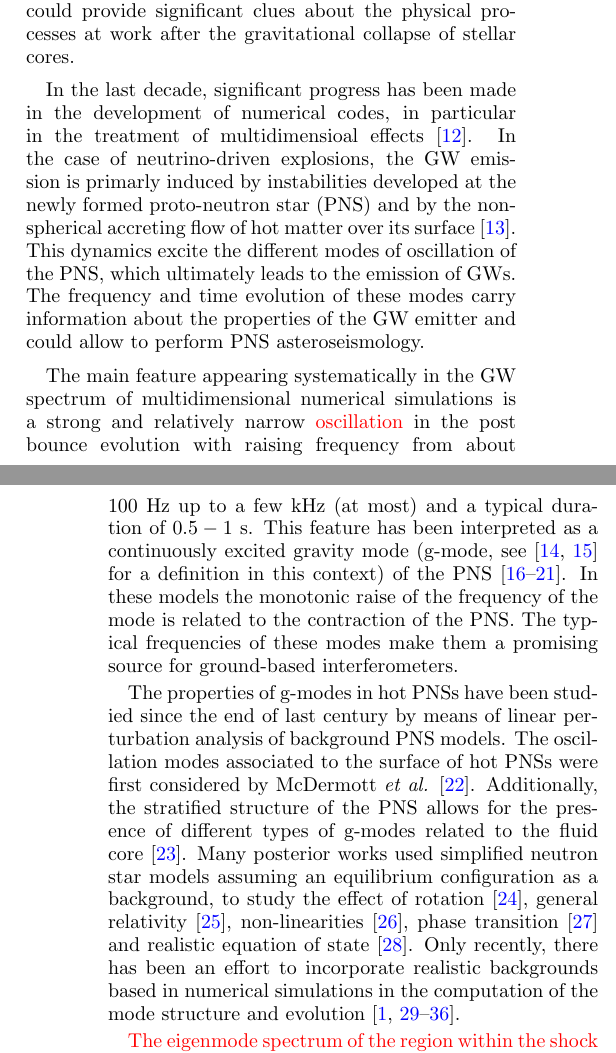
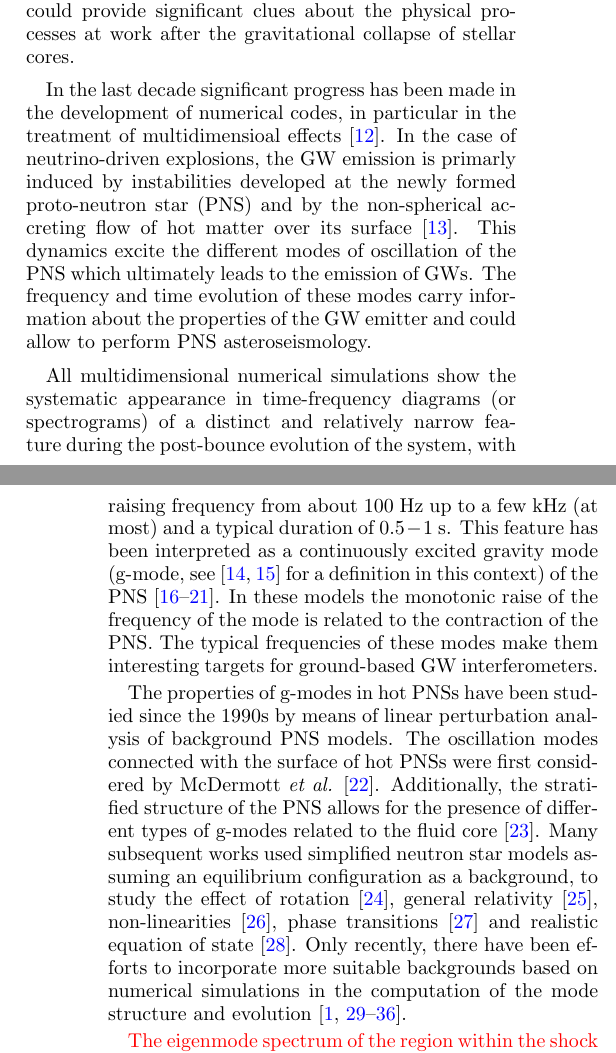
Before and after one commit to CCSN-spectro/paper, a LaTeX paper (ccsn.tex, which reads introduction.tex): two parts of the columns of pages 1 and 2 of 10, joined at a grey line, cut so that both start at the same text. Compiled offline with pdfLaTeX.

Commit message:
A little more work on the intro ...

```diff
--- a/introduction.tex
+++ b/introduction.tex
@@ -10,23 +10,26 @@ KAGRA~\citep{Aso:2013eba}) within $5$~kpc \citep{Gossan:2016,TargetedSNSearchO12
 For the case of rapidly rotating progenitor cores the result is likely a magneto-rotational explosion, yielding  a more powerful GW signal that could be detected within $50$~kpc and, for some extreme models, up to $5-30$ Mpc \citep{Gossan:2016,TargetedSNSearchO12}. However, only about $1\%$ of the electromagnetically observed events show signatures of fast rotation (broad-lined type Ic SNe \citep{Li:2011b} or events associated with long GRBs
 \citep{Chapman:2007}) making this possibility a subdominant channel of detection with an event rate of $\sim 10^{-4} \rm{yr}^{-1}$\mab{[add ref?]}. For the results discussed in this work we only consider neutrino-driven CCSN. \tf{This last sentence must be mentioned somewhere (or maybe not) but perhaps here is not the best place.} Despite the low rates, CCSN are of great scientific interest because they produce complex GW signals which could provide significant clues about the physical processes at work after the gravitational collapse of stellar cores.
 
-In the last decade, significant progress has been made in the development of numerical codes, {in particular in the treatment of multidimensioal effects \citep{BMueller:2020}.}
-% {[PCD: I don't think the next sentence is necessary since we have already discarded magneto-rotational events for this work.]
-%\sout{The waveforms produced by the magneto-rotational mechanism in particular is well understood. The core-bounce signal can be directly related with the rotational properties of the core} \citep{Dimmelmeier:2007, abdikamalov:14, Richers:2017}. \sout{However, the low rate of this kind of events and its expected low amplitude in the slow-rotation case, will probably impede its detection.}}
-In the case of  neutrino-driven explosions, the GW emission is {primarly induced by instabilities developed at the newly formed proto-neutron star (PNS) and by the non-spherical accreting flow of hot matter over its surface \citep{Kotake:2017}.  This} dynamics excite the different modes of oscillation of the PNS{, which ultimately leads to the emission of GWs. The frequency and time evolution of these modes carry information about the
-properties of the GW emitter and could allow to perform PNS asteroseismology. }
+In the last decade significant progress has been made in the development of numerical codes, {in particular in the treatment of multidimensioal effects \citep{BMueller:2020}.} In the case of  neutrino-driven explosions, the GW emission is {primarly induced by instabilities developed at the newly formed proto-neutron star (PNS) and by the non-spherical accreting flow of hot matter over its surface \citep{Kotake:2017}.  This} dynamics excite the different modes of oscillation of the PNS which ultimately leads to the emission of GWs. The frequency and time evolution of these modes carry information about the properties of the GW emitter and could allow to perform PNS asteroseismology.
 
 
 %{[PCD: I would remove the discussion on the inference of the progenitor properties (commented now). ]}
 %Unluckily, in this case it is not posible to relate the GW emission with the properties (mass, rotation rate, metallicity or magnetic fields) of the progenitor stars.  A large number of physical processes are involved and their role is not completely understood. For instance,  uncertainties in the stellar evolution models of massive stars or in the nuclear and weak interactions necessary for the equation of state (EoS) of nuclear matter or the neutrino interactions. Furthermore, the stochastic and chaotic nature of the instabilities is transferred to the GW emission, resulting in the same progenitor leading significantly different waveforms.
 %The large number of physical ingredients in addition to the necessary accuracy of the modelling of complex multidimensional interactions requires large computational resources. One simulation of a single progenitor explosion  in 3D with accurate neutrino transport and realistic EoS can take several months of intense calculations on a scientific supercomputer facility. This complicates the systematic exploration of the progenitor parameters.
 
+All multidimensional numerical simulations show the systematic appearance in time-frequency diagrams (or spectrograms) of a distinct and relatively narrow feature
+%
+%{The main feature appearing systematically in the GW spectrum of multidimensional numerical simulations is a strong and relatively narrow \mab{oscillation}
+%
+during the post-bounce evolution of the system, with raising frequency
+from about $100$~Hz up to a few kHz (at most) and a typical duration of $0.5-1$~s. This feature has been interpreted as a continuously excited gravity mode (g-mode, see \citep{kokkotas,Friedman:2013} for a definition in this context) of the PNS \citep{murphy:09, mueller:13gw, Cerda:2013, Yakunin:2015, Kuroda:2016, Andresen:2017}.
+In these models the monotonic raise of the frequency of the mode is related to the contraction of the PNS. The {typical} frequencies of {these} modes make them interesting targets for
+%promising {source} for
+ground-based GW interferometers.
 
-{The main feature appearing systematically in the GW spectrum of multidimensional numerical simulations is a strong and relatively narrow \mab{oscillation} in the post bounce evolution with raising frequency
-from about $100$~Hz up to a few kHz (at most) and a typical duration of $0.5-1$~s. This feature has been interpreted as a continuously excited gravity mode (g-mode, see \citep{kokkotas,Friedman:2013} for a definition in this context) of the PNS \citep{murphy:09, mueller:13gw, Cerda:2013, Yakunin:2015, Kuroda:2016, Andresen:2017}. In these models the monotonic raise of the frequency of the mode is related to the contraction of the PNS.} The {typical} frequencies of {these} modes make them {a} promising {source} for ground-based interferometers.
-
-
- The {properties of} g-modes in hot {PNSs} have been studied since the end of last century {by means of linear perturbation analysis of background PNS models}. The oscillation modes {associated to} the surface of hot PNSs were first considered by McDermott {\it et al.} \citep{McDermott:1983}. Additionally, the stratified structure of the PNS allows for the presence of different types of g-modes related to the fluid core \citep{Reisenegger:1992}. Many posterior works used simplified neutron star models assuming an equilibrium configuration {as a background}, to study the effect of rotation \citep{Ferrari:2004}, general relativity \citep{Passamonti:2005}, non-linearities \citep{Dimmelmeier:2006}, phase transition \citep{Kruger:2015} and realistic equation of state \citep{Camelio:2017}. {Only recently, there has been an effort to incorporate realistic backgrounds based in numerical simulations in the computation of the mode structure and evolution \citep{Sotani:2016,Torres:2018, Morozova:2018, Torres:2019a,Torres:2019b,Sotani:2019,WS:2019,Sotani:2020a, Sotani:2020b}}.
+ The {properties of} g-modes in hot {PNSs} have been studied since the 1990s
+ %end of last century
+ {by means of linear perturbation analysis of background PNS models}. The oscillation modes connected with the surface of hot PNSs were first considered by McDermott {\it et al.} \citep{McDermott:1983}. Additionally, the stratified structure of the PNS allows for the presence of different types of g-modes related to the fluid core \citep{Reisenegger:1992}. Many subsequent works used simplified neutron star models assuming an equilibrium configuration {as a background}, to study the effect of rotation \citep{Ferrari:2004}, general relativity \citep{Passamonti:2005}, non-linearities \citep{Dimmelmeier:2006}, phase transitions \citep{Kruger:2015} and realistic equation of state \citep{Camelio:2017}. {Only recently, there have been efforts to incorporate more suitable backgrounds based on numerical simulations in the computation of the mode structure and evolution \citep{Sotani:2016,Torres:2018, Morozova:2018, Torres:2019a,Torres:2019b,Sotani:2019,WS:2019,Sotani:2020a, Sotani:2020b}}.
 
  % {We base this work in the PNS mode analysis performed by \citep{Torres:2018, Torres:2019a}, which explored
 \mab{The eigenmode spectrum of the region within the shock (including the PNS and the post-shock region)
```
